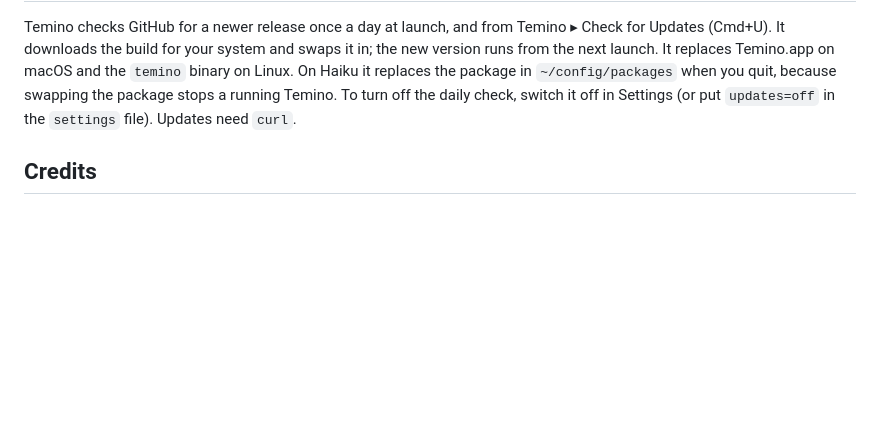
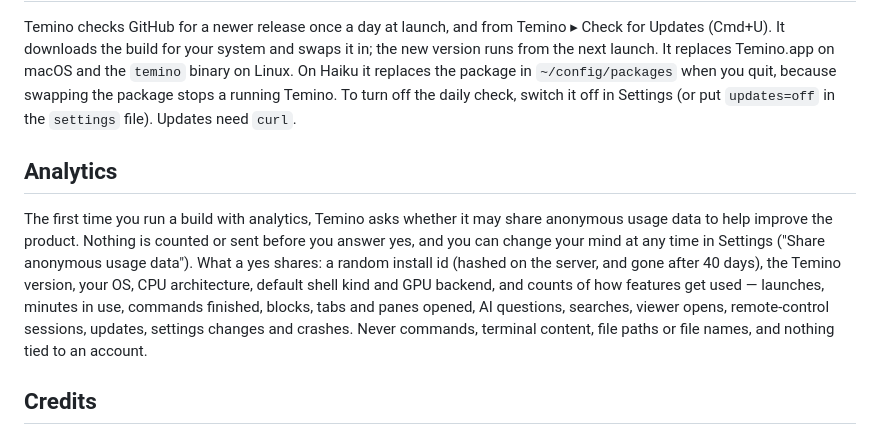
Before and after one commit to bluevisor/temino, a Markdown page: README.md, the part around the change. Drawn GitHub-style; blank space fills up the shorter version.

Commit message:
docs: PRD + README for analytics

```diff
--- a/README.md
+++ b/README.md
@@ -222,6 +222,20 @@ package in `~/config/packages` when you quit, because swapping the package
 stops a running Temino. To turn off the daily check, switch it off in
 Settings (or put `updates=off` in the `settings` file). Updates need `curl`.
 
+## Analytics
+
+The first time you run a build with analytics, Temino asks whether it may
+share anonymous usage data to help improve the product. Nothing is counted
+or sent before you answer yes, and you can change your mind at any time in
+Settings ("Share anonymous usage data"). What a yes shares: a random
+install id (hashed on the server, and gone after 40 days), the Temino
+version, your OS, CPU architecture, default shell kind and GPU backend, and
+counts of how features get used — launches, minutes in use, commands
+finished, blocks, tabs and panes opened, AI questions, searches, viewer
+opens, remote-control sessions, updates, settings changes and crashes.
+Never commands, terminal content, file paths or file names, and nothing
+tied to an account.
+
 ## Credits
 
 - The rounded-rectangle and shadow shader math follows `rect_shader.wgsl`
```
Also changed, not shown: docs/prd-adhd-friendly.md (+56 -6 lines).
